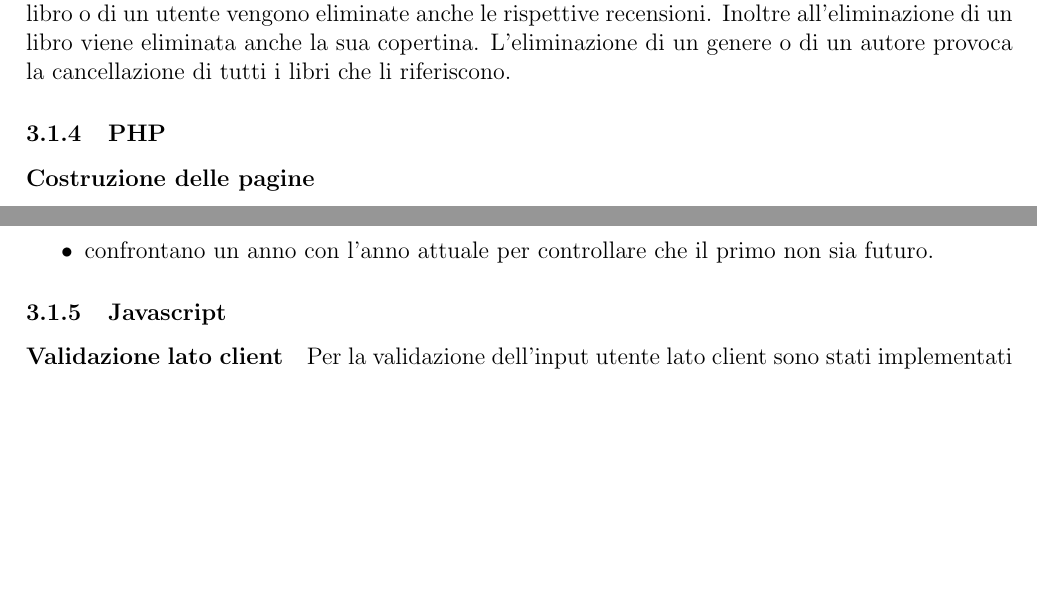
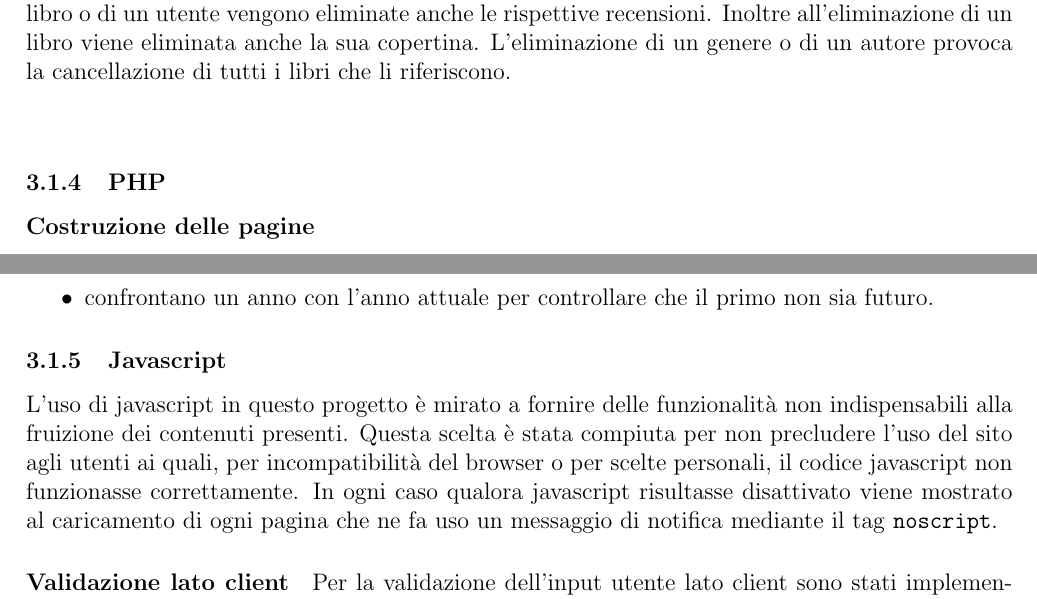
Before and after one commit to SimoDR/between-the-lines, a LaTeX document (relazione/main.tex): two parts of pages 5 and 7 of 7, joined at a grey line, cut so that both start at the same text, the shorter picture padded with empty space. Compiled offline with pdfLaTeX.

Commit message:
Update main.tex

```diff
--- a/relazione/main.tex
+++ b/relazione/main.tex
@@ -159,4 +159,5 @@ I dati del sito per i quali è necessaria la persistenza sono mantenuti all'inte
 	Le chiavi primarie di tutte le tabelle sono degli ID numerici autoincrementali. \\
 	Per la coppia nome e cognome in \textit{"autori"} è stato imposto un vincolo di unicità. Allo stesso modo anche il nome utente così come l'indirizzo e-mail sono imposti unici all'interno della tabella \textit{"utenti"} in modo che un utente non possa registrarsi due volte con la stessa e-mail e che due utenti distinti non possano avere lo stesso username.\\
 	Per impedire che dati non più presenti nella base di dati vengano riferiti, all'eliminazione di un libro o di un utente vengono eliminate anche le rispettive recensioni. Inoltre all'eliminazione di un libro viene eliminata anche la sua copertina. L'eliminazione di un genere o di un autore provoca la cancellazione di tutti i libri che li riferiscono.
+	\begin{center}
 		\begin{figure}[h!]
@@ -165,4 +166,5 @@ Per impedire che dati non più presenti nella base di dati vengano riferiti, all
 		\end{figure}
+	\end{center}
 
 	\subsubsection{PHP}
 	\paragraph{Costruzione delle pagine} %TODO: simo
@@ -199,6 +201,7 @@ Le funzioni per la validazione dell'input lato server necessarie per la verifica
 
 
 	\subsubsection{Javascript}
+	L'uso di javascript in questo progetto è mirato a fornire delle funzionalità non indispensabili alla fruizione dei contenuti presenti. Questa scelta è stata compiuta per non precludere l'uso del sito agli utenti ai quali, per incompatibilità del browser o per scelte personali, il codice javascript non funzionasse correttamente. In ogni caso qualora javascript risultasse disattivato viene mostrato al caricamento di ogni pagina che ne fa uso un messaggio di notifica mediante il tag \texttt{noscript}.
 	\paragraph{Validazione lato client}
 	Per la validazione dell'input utente lato client sono stati implementati dei metodi che effettuano dei controlli sui parametri che gli vengono passati, accertando che questi rispettino determinati criteri. Questi metodi sono spesso equivalenti alle loro controparti lato server implementate con PHP. \\
 	Degno di nota è \texttt{checkNome(name)} la cui funzione è quella di confrontare una stringa con una espressione regolare per assicurarsi che corrisponda ai criteri di un nome. Viene utilizzato ad esempio per la validazione di un genere e del nome e cognome di un autore. Questo controllo è più permissivo del suo corrispondente lato server (rifiuta solo i numeri) in quanto non è stato trovato un espediente per filtrare esclusivamente le lettere di ogni alfabeto codificate in UTF8, cosa possibile invece con le espressioni regolari messe a disposizione da PHP.\\
```
Also changed, not shown: relazione/main.tex (4 more changed lines). Lines whose indentation alone changed are shown as unchanged.
